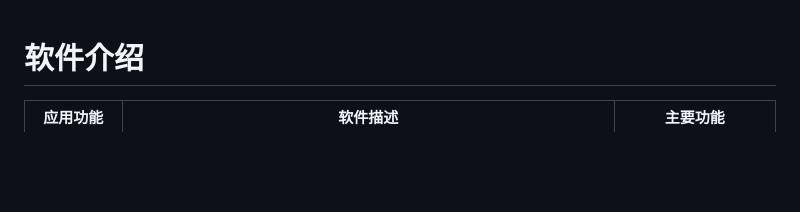
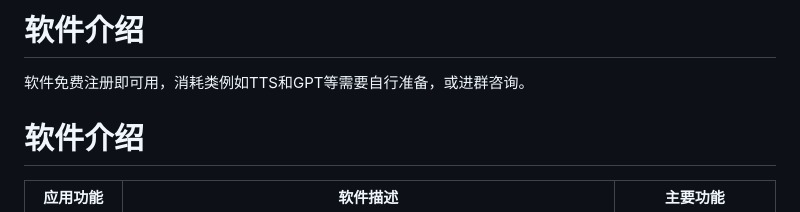
Before and after one commit to Escaflowne1985/NovelAIUser, a Markdown page: README.md, the part around the change. GitHub-like rendering; blank space fills up the shorter version.

Commit message:
2023-11-22

```diff
--- a/README.md
+++ b/README.md
@@ -1,3 +1,7 @@
+# 软件介绍
+
+软件免费注册即可用，消耗类例如TTS和GPT等需要自行准备，或进群咨询。
+
 # 软件介绍
 
 | 应用功能     | 软件描述                                                     | 主要功能                                                     |
```
